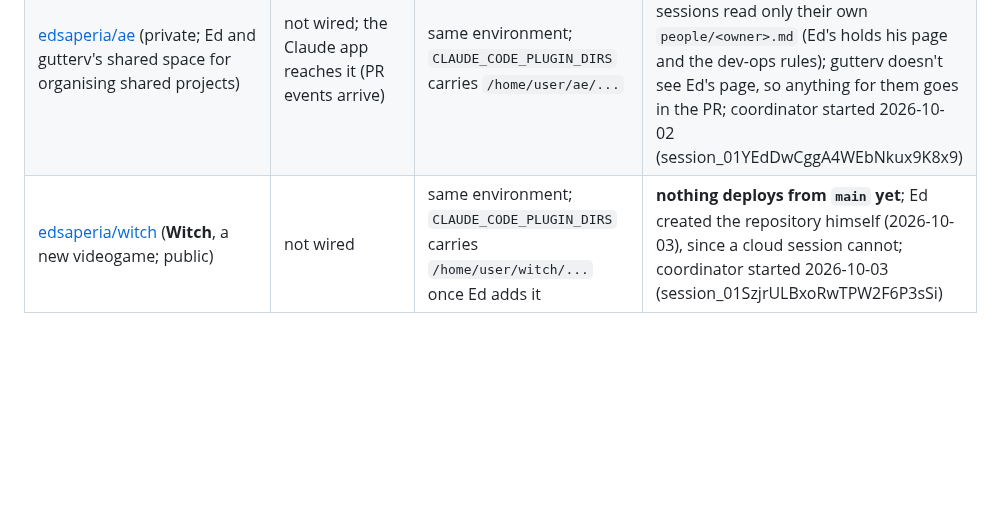
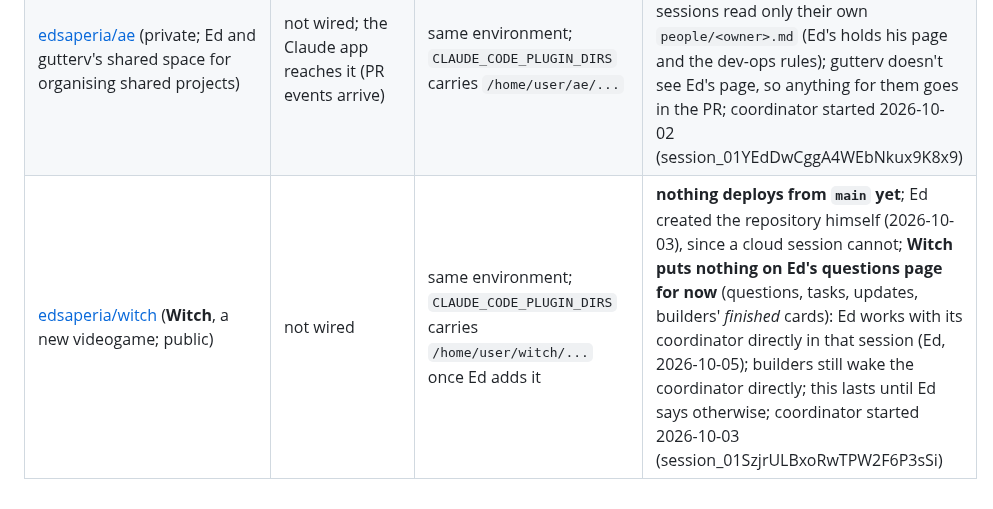
Before and after one commit to edsaperia/dev-ops, a Markdown page: projects.md, the part around the change. Rendered like a GitHub page; blank space fills up the shorter version.

Commit message:
projects.md: Witch asks Ed in its own session, not on the questions page (Ed, 2026-10-05)
Co-Authored-By: Claude Opus 5.5 <noreply@anthropic.com>
Claude-Session: https://claude.ai/code/session_01TGJEAUgSWS2TUgzTZACXwy

```diff
--- a/projects.md
+++ b/projects.md
@@ -8,4 +8,4 @@
 | [nwspk/admit](https://github.com/nwspk/admit) (private: the spec, BUILD-PLAN.md and coordination) + **code in [nwspk/web](https://github.com/nwspk/web)** (the newspeak.house Rails site, at newspeak.house/admissions; Ed's ruling Q32, 2026-10-02) | not wired | same environment; `CLAUDE_CODE_PLUGIN_DIRS` carries admit's page-guard path | **in nwspk/web a push to `master` deploys newspeak.house and `staging` deploys the staging droplet, and CI runs no tests (deploys only)**, so every merge there is a Merge question with a staging check first; the site's server and database are run by @sirodoht (nwspk/web#52), so his PRs and infrastructure are his; nwspk/admit itself deploys nothing (the coordinator merges Ed's chosen changes there); its GitHub tool reaches only nwspk, so it reads dev-ops by public clone; coordinator started 2026-10-02 (session_01VPkrCuL6Ych9eNkhvd7pyw) |
 | [sugaroverflow/timetable](https://github.com/sugaroverflow/timetable) (**Topic**, renamed from Timetable; topic.forum) | the Claude GitHub app is not installed (repo on sugaroverflow's personal account; issue #363 asks), so no GitHub events reach its sessions; pushes and PRs work through Ed's GitHub link | same environment; `CLAUDE_CODE_PLUGIN_DIRS` carries `/home/user/timetable/...`; Node 20+ monorepo, Playwright | **merging to `main` deploys dev** (dev.timetable.love) after CI `verify`, and CI runs only when code paths change; **production deploys only by Ed** running `deploy-production.yml`; squash merges; other contributors' PRs are theirs; additive-only migrations in term; coordinator started 2026-10-02 (session_01SFYjPigdVEgvyXT9D3kouX) |
 | [edsaperia/ae](https://github.com/edsaperia/ae) (private; Ed and gutterv's shared space for organising shared projects) | not wired; the Claude app reaches it (PR events arrive) | same environment; `CLAUDE_CODE_PLUGIN_DIRS` carries `/home/user/ae/...` | **nothing deploys**; **two equal owners**: `CLAUDE.md` is shared, and each owner's sessions read only their own `people/<owner>.md` (Ed's holds his page and the dev-ops rules); gutterv doesn't see Ed's page, so anything for them goes in the PR; coordinator started 2026-10-02 (session_01YEdDwCggA4WEbNkux9K8x9) |
-| [edsaperia/witch](https://github.com/edsaperia/witch) (**Witch**, a new videogame; public) | not wired | same environment; `CLAUDE_CODE_PLUGIN_DIRS` carries `/home/user/witch/...` once Ed adds it | **nothing deploys from `main` yet**; Ed created the repository himself (2026-10-03), since a cloud session cannot; coordinator started 2026-10-03 (session_01SzjrULBxoRwTPW2F6P3sSi) |
+| [edsaperia/witch](https://github.com/edsaperia/witch) (**Witch**, a new videogame; public) | not wired | same environment; `CLAUDE_CODE_PLUGIN_DIRS` carries `/home/user/witch/...` once Ed adds it | **nothing deploys from `main` yet**; Ed created the repository himself (2026-10-03), since a cloud session cannot; **Witch puts nothing on Ed's questions page for now** (questions, tasks, updates, builders' *finished* cards): Ed works with its coordinator directly in that session (Ed, 2026-10-05); builders still wake the coordinator directly; this lasts until Ed says otherwise; coordinator started 2026-10-03 (session_01SzjrULBxoRwTPW2F6P3sSi) |
```
